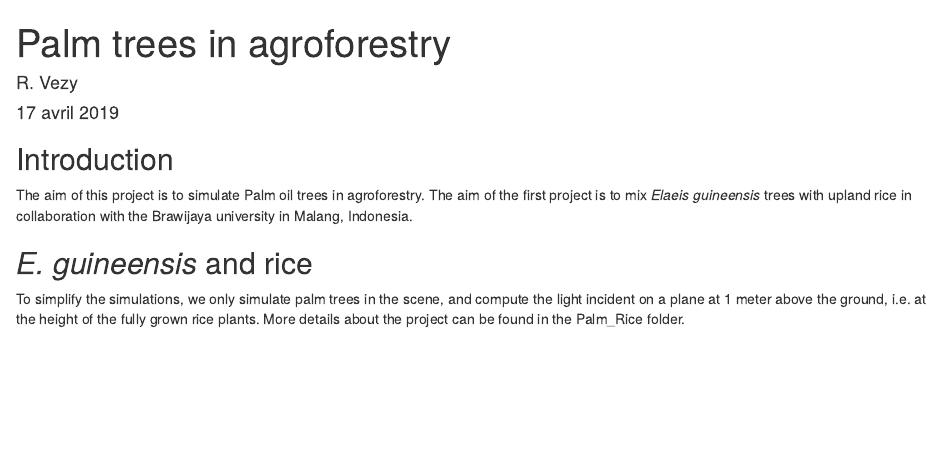
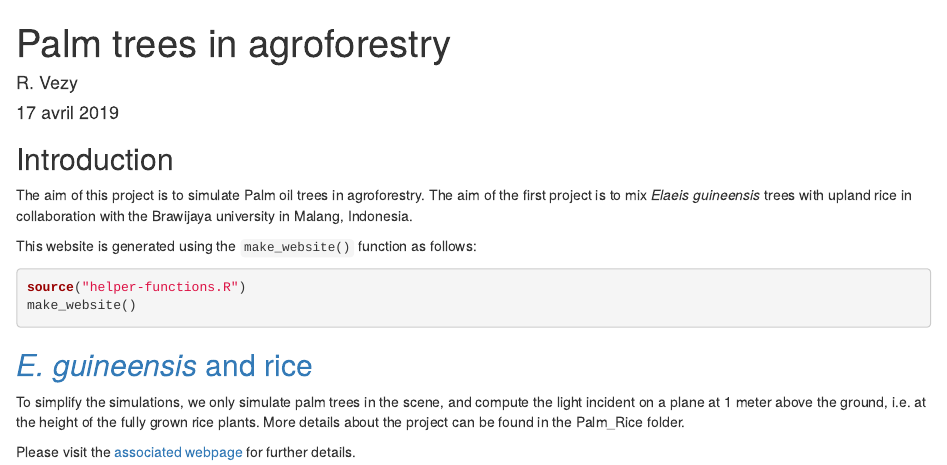
Before and after one commit to VEZY/Palm_agroforestry, an R Markdown document (README.Rmd): the page in a window 1100 px wide, from its top. Rendered offline with R 4.5, knitr and Pandoc, with nearby package versions; both versions are drawn in the output format of the newer one; some code elsewhere in the file could not run offline.

Commit message:
Add readme as index.html

````diff
--- a/README.Rmd
+++ b/README.Rmd
@@ -3,8 +3,8 @@ title: "Palm trees in agroforestry"
 author: "R. Vezy"
 date: "17 avril 2019"
 output:
+  html_document: default
   github_document: default
-  html_document: default
   word_document: default
 ---
 
@@ -17,11 +17,15 @@ knitr::opts_chunk$set(echo = TRUE)
 The aim of this project is to simulate Palm oil trees in agroforestry.
 The aim of the first project is to mix *Elaeis guineensis* trees with upland rice in collaboration with the Brawijaya university in Malang, Indonesia.
 
-## *E. guineensis* and rice
+This website is generated using the `make_website()` function as follows:
+
+```{r eval=FALSE}
+source("helper-functions.R")
+make_website()
+```
+
+## [*E. guineensis* and rice](palm_rice.html)
 
 To simplify the simulations, we only simulate palm trees in the scene, and compute the light incident on a plane at 1 meter above the ground, i.e. at the height of the fully grown rice plants. More details about the project can be found in the Palm_Rice folder.
 
-```{r include=FALSE}
-source("helper-functions.R")
-make_website()
-```
+Please visit the [associated webpage](palm_rice.html) for further details.
````
Also changed, not shown: helper-functions.R (+6 -0 lines), README_files/figure-gfm/pressure-1.png (deleted), 8 other files.
